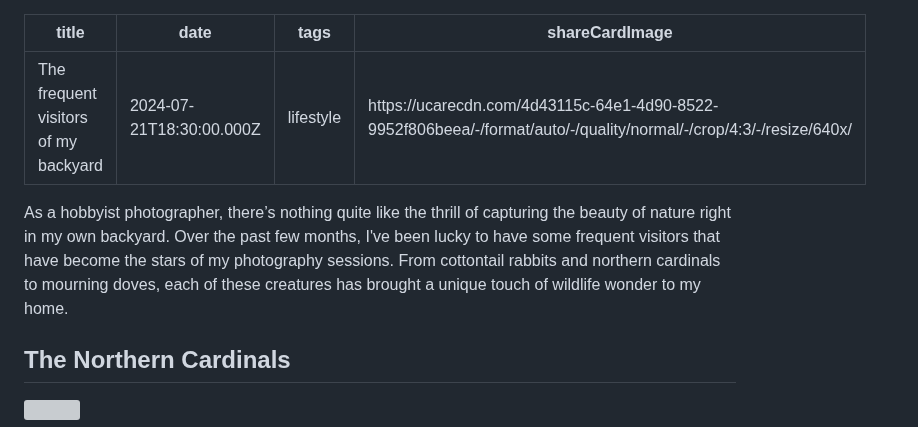
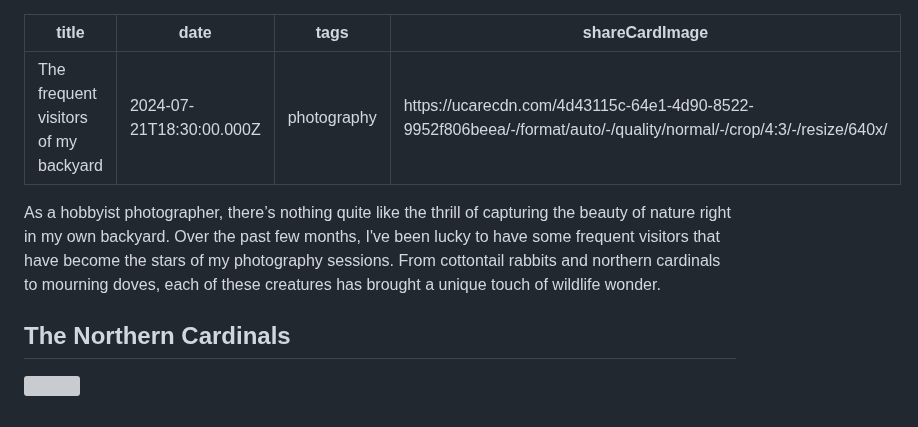
Before and after one commit to kwickramasekara/blog, a Markdown page: src/posts/the-frequent-visitors-of-my-backyard.md, the part around the change. GitHub-like rendering; grey boxes are pictures that could not be loaded.

Commit message:
Update Blog “the-frequent-visitors-of-my-backyard” (#52)
Automatically generated. Merged on Decap CMS.

```diff
--- a/src/posts/the-frequent-visitors-of-my-backyard.md
+++ b/src/posts/the-frequent-visitors-of-my-backyard.md
@@ -1,10 +1,10 @@
 ---
 title: The frequent visitors of my backyard
 date: 2024-07-21T18:30:00.000Z
-tags: lifestyle
+tags: photography
 shareCardImage: https://ucarecdn.com/4d43115c-64e1-4d90-8522-9952f806beea/-/format/auto/-/quality/normal/-/crop/4:3/-/resize/640x/
 ---
-As a hobbyist photographer, there’s nothing quite like the thrill of capturing the beauty of nature right in my own backyard. Over the past few months, I've been lucky to have some frequent visitors that have become the stars of my photography sessions. From cottontail rabbits and northern cardinals to mourning doves, each of these creatures has brought a unique touch of wildlife wonder to my home.
+As a hobbyist photographer, there’s nothing quite like the thrill of capturing the beauty of nature right in my own backyard. Over the past few months, I've been lucky to have some frequent visitors that have become the stars of my photography sessions. From cottontail rabbits and northern cardinals to mourning doves, each of these creatures has brought a unique touch of wildlife wonder.
 
 ## The Northern Cardinals
 
```
